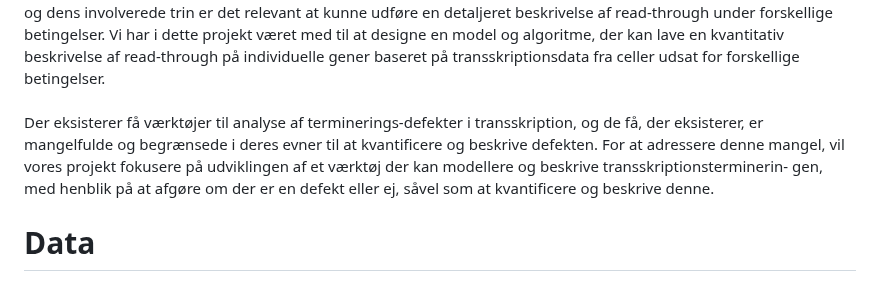
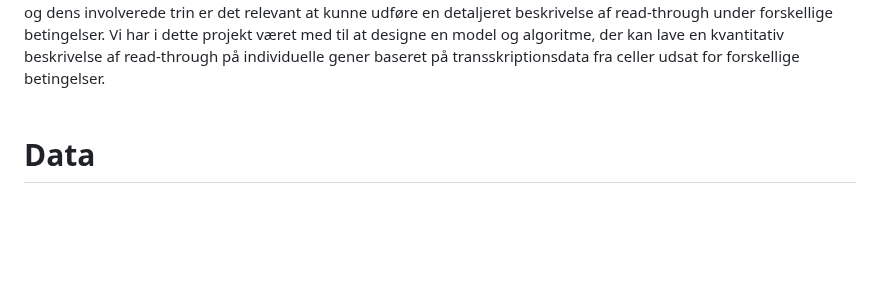
Before and after one commit to OttoJHTX/dataprojekt, a Markdown page: README.md, the part around the change. GitHub-like rendering; blank space fills up the shorter version.

```diff
--- a/README.md
+++ b/README.md
@@ -15,18 +15,6 @@ Hvert enkelt trin i det centrale dogme er fundamentalt for alt cellulært liv. T
 Således er transskriptions-terminering også en kompliceret proces, der involverer over 50 forskellige proteiner. Defekter i termineringen, hvor polymerasen ikke bremses ordentligt, fører til såkaldt “read-through”, hvor transskriptionen fortsætter længere end normalt i den nedstrøms region. Sådanne defekter kan opstå hos patienter, hvor et eller flere af de involverede proteiner er dysfunktionelle. Det kan også opstå i forbindelse med cellulært stress, som ofte opstår midlertidigt i normale individer, men mere ukontrollerbart i forbindelse med sygdomme som for eksempel kræft. Et åbent spørgsmål i feltet er, hvorvidt read-through blot er en konsekvens af stress, eller om det tjener en funktion og derfor er et forsøg fra cellen på at modvirke stress-tilstanden.
 For at kunne forstå termineringen og dens involverede trin er det relevant at kunne udføre en detaljeret beskrivelse af read-through under forskellige betingelser. Vi har i dette projekt været med til at designe en model og algoritme, der kan lave en kvantitativ beskrivelse af read-through på individuelle gener baseret på transskriptionsdata fra celler udsat for forskellige betingelser.
 <br> <br>
-
-
-
-
-
-
-Der eksisterer få værktøjer til analyse af terminerings-defekter i transskription, og
-de få, der eksisterer, er mangelfulde og begrænsede i deres evner til at kvantificere
-og beskrive defekten. For at adressere denne mangel, vil vores projekt fokusere på
-udviklingen af et værktøj der kan modellere og beskrive transskriptionsterminerin-
-gen, med henblik på at afgøre om der er en defekt eller ej, såvel som at kvantificere
-og beskrive denne.
 
 # Data
 
```
